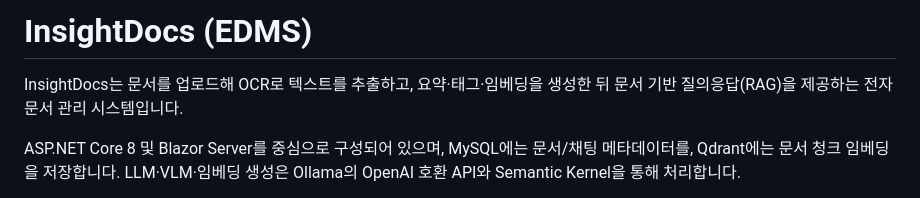
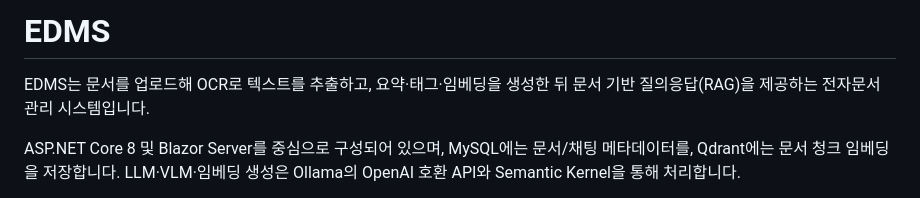
Before and after one commit to nataehoon/AIProject, a Markdown page: EDMS/README.md, the part around the change. GitHub-like rendering.

```diff
--- a/EDMS/README.md
+++ b/EDMS/README.md
@@ -1,6 +1,6 @@
-# InsightDocs (EDMS)
+# EDMS
 
-InsightDocs는 문서를 업로드해 OCR로 텍스트를 추출하고, 요약·태그·임베딩을 생성한 뒤 문서 기반 질의응답(RAG)을 제공하는 전자문서 관리 시스템입니다.
+EDMS는 문서를 업로드해 OCR로 텍스트를 추출하고, 요약·태그·임베딩을 생성한 뒤 문서 기반 질의응답(RAG)을 제공하는 전자문서 관리 시스템입니다.
 
 ASP.NET Core 8 및 Blazor Server를 중심으로 구성되어 있으며, MySQL에는 문서/채팅 메타데이터를, Qdrant에는 문서 청크 임베딩을 저장합니다. LLM·VLM·임베딩 생성은 Ollama의 OpenAI 호환 API와 Semantic Kernel을 통해 처리합니다.
 
```
